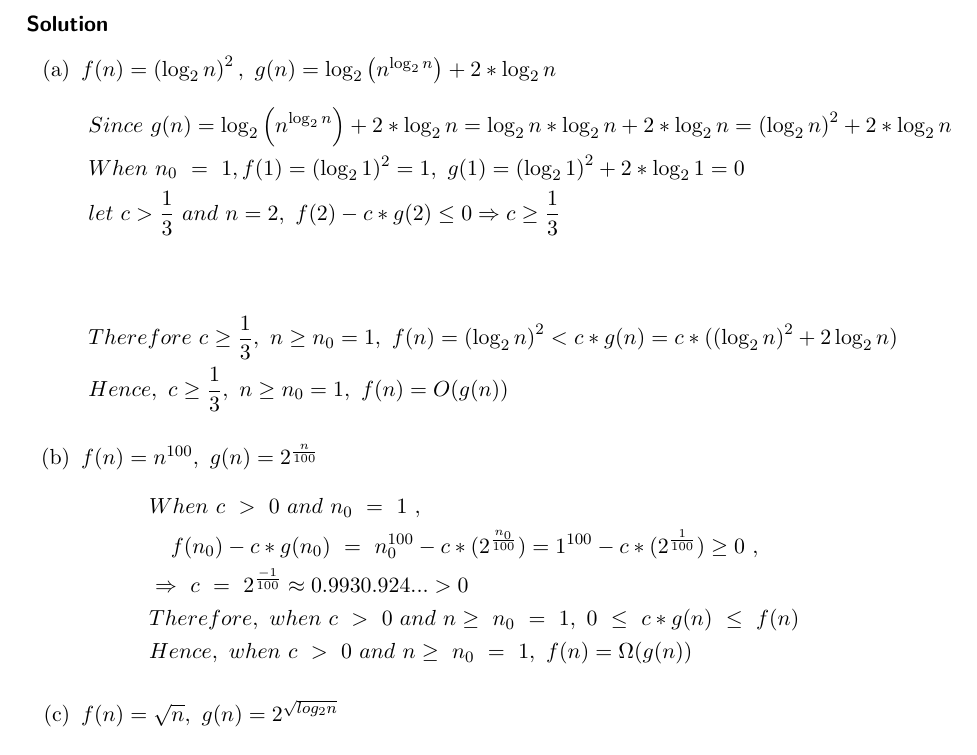
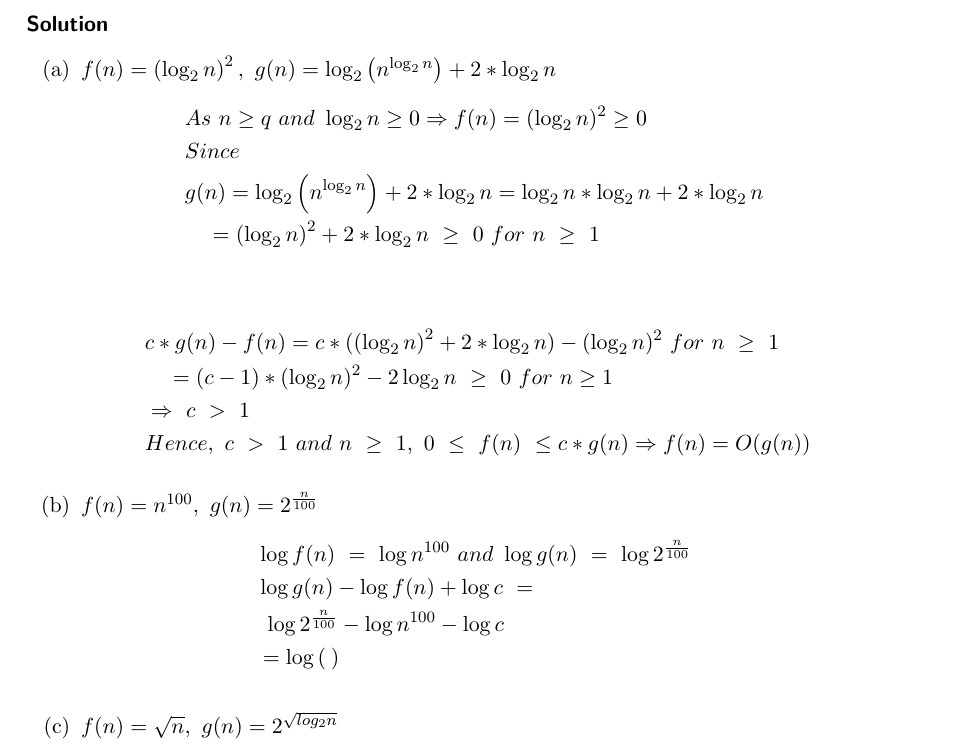
Before and after one commit to FionaCLin/UNSW-learning, a LaTeX document (cs3121/ass1/cs3121_ass1.tex): part of page 3 of 5, cut so that both start at the same text. Compiled offline with pdfLaTeX.

Commit message:
back up work

```diff
--- a/cs3121/ass1/cs3121_ass1.tex
+++ b/cs3121/ass1/cs3121_ass1.tex
@@ -104,22 +104,29 @@ if $f (n), g(n), c > 0$ then $f (n) < c g(n)$; if and only if log$f(n) <$ log$c$
 \begin{enumerate}[label=(\alph*)]
   \item $f(n)=\left(\log_2n\right)^2,\ g(n)=\log_2\left(n^{\log_2{n}}\right) + 2*\log_2{n}$
   \begin{align*}
-  &\ Since\ g(n)= \log_2\left(n^{\log_2{n}}\right) + 2*\log_2{n} = \log_2{n}*\log_2{n} + 2*\log_2{n} = \left(\log_2{n}\right)^2 + 2*\log_2{n}\\ &\
-  When\ n_0\ =\ 1, f(1) = (\log_2{1})^2 = 1,\ g(1) = \left(\log_2{1}\right)^2 + 2*\log_2{1} = 0\\ &\
-  let\ c > \frac{1}{3}\ and\ n = 2,\ f(2)-c*g(2) \leq 0 \Rightarrow c \geq \frac{1}{3}\\ &\
+  &\ As\ n\geq q\ and\ \log_2{n}\geq 0 \Rightarrow f(n)=(\log_2{n})^2 \geq 0\\ &\
+  Since\\ &\
+  g(n)= \log_2\left(n^{\log_2{n}}\right) + 2*\log_2{n} = \log_2{n}*\log_2{n} + 2*\log_2{n}\\ &\
+  \quad = \left(\log_2{n}\right)^2 + 2*\log_2{n}\ \geq\ 0\ for\ n\ \geq\ 1\\ &\
   \end{align*}
   \begin{align*}
-  &\ Therefore\ c\geq \frac{1}{3}, \ n \geq n_0 = 1,\ f(n)=\left(\log_2{n}\right)^2 < c*g(n) = c*(\left(\log_2{n}\right)^2 + 2\log_2{n})\\ &\
-  Hence,\ c\geq \frac{1}{3}, \ n \geq n_0 = 1,\ f(n) = O(g(n))
+  &\ c*g(n)-f(n)=c*(\left(\log_2{n}\right)^2 + 2*\log_2{n})-(\log_2{n})^2 \ for\ n\ \geq\ 1 \\ &\
+  \quad=(c-1)*(\log_2{n})^2 - 2\log_2{n}\ \geq\ 0\ for\ n\geq1\\\ &\
+  \Rightarrow\ c\ >\ 1\\ &\
+  Hence,\ c\ >\ 1\ and\ n\ \geq\ 1,\ 0\ \leq\ f(n)\ \leq c*g(n) \Rightarrow f(n) = O(g(n))
   \end{align*}
   \item $f(n)= n^{100},\ g(n)=2^{\frac{n}{100}}$
   \begin{align*}
-  % solution f(n)= n^{100},\ g(n)=2^{\frac{n}{100}}
-  &\ When\ c\ >\ 0\ and\ n_0\ = \ 1\ ,\\ &\
-  \quad f(n_0) - c*g(n_0)\ =\ n_0^{100}-c*(2^\frac{n_0}{100})  = 1^{100}- c*(2^{\frac{1}{100}}) \geq 0\ ,\\ &\
-  \Rightarrow\ c\ =\ 2^{\frac{-1}{100}} \approx 0.9930.924... > 0\\ &\
-  Therefore,\ when\ c\ >\ 0\ and\ n \geq \ n_0\ = \ 1,\ 0\ \leq\ c*g(n)\ \leq\ f(n)\\ &\
-  Hence, \ when\ c\ >\ 0\ and\ n \geq \ n_0\ = \ 1,\ f(n) = \Omega(g(n))
+   &\ \log{f(n)}\ =\ \log{n^{100}}\ and\ \log{g(n)}\ =\ \log{2^{\frac{n}{100}}}\\ &\
+    \log{g(n)}-\log{f(n)}+\log{c}\ =\\ &\
+    \ \log{2^{\frac{n}{100}}}-\log{n^{100}}-\log{c}\\ &\
+    =\log{(\frac{}{})}
+    % solution f(n)= n^{100},\ g(n)=2^{\frac{n}{100}}
+  % &\ When\ c\ >\ 0\ and\ n_0\ \geq \ 1\ ,\\ &\
+  % \quad f(n_0) - c*g(n_0)\ =\ n_0^{100}-c*(2^\frac{n_0}{100})  = 1^{100}- c*(2^{\frac{1}{100}}) \geq 0\ ,\\ &\
+  % \Rightarrow\ c\ =\ 2^{\frac{-1}{100}} \approx 0.9930.924... > 0\\ &\
+  % Therefore,\ when\ c\ >\ 0\ and\ n \geq \ n_0\ = \ 1,\ 0\ \leq\ c*g(n)\ \leq\ f(n)\\ &\
+  % Hence, \ when\ c\ >\ 0\ and\ n \geq \ n_0\ = \ 1,\ f(n) = \Omega(g(n))
   \end{align*}
   \item $f(n)=\sqrt{n},\ g(n)=2^{\sqrt{log_2 n}}$
   \begin{align*}
```
Also changed, not shown: cs3121/ass1/dataorg.pdf (added).
